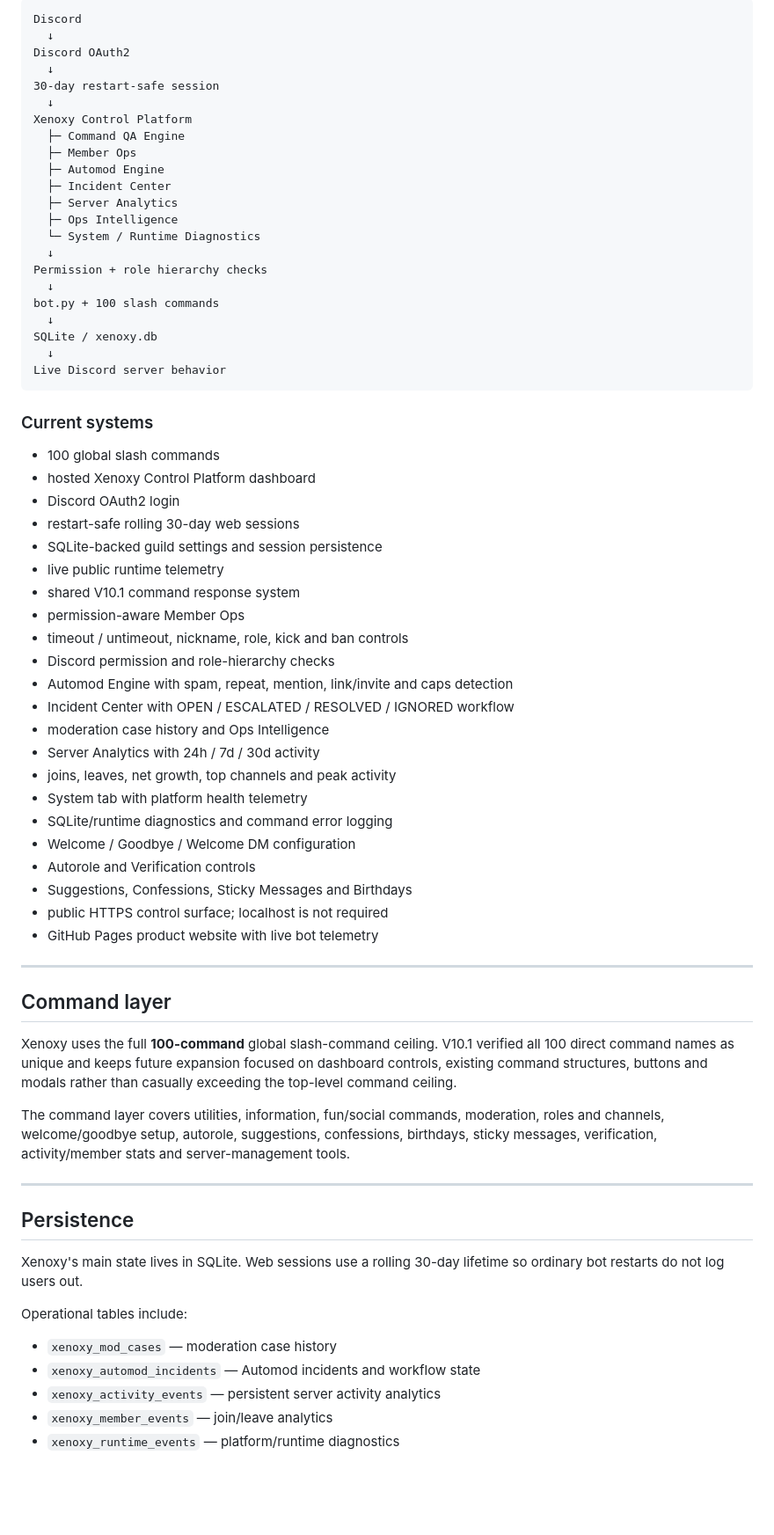
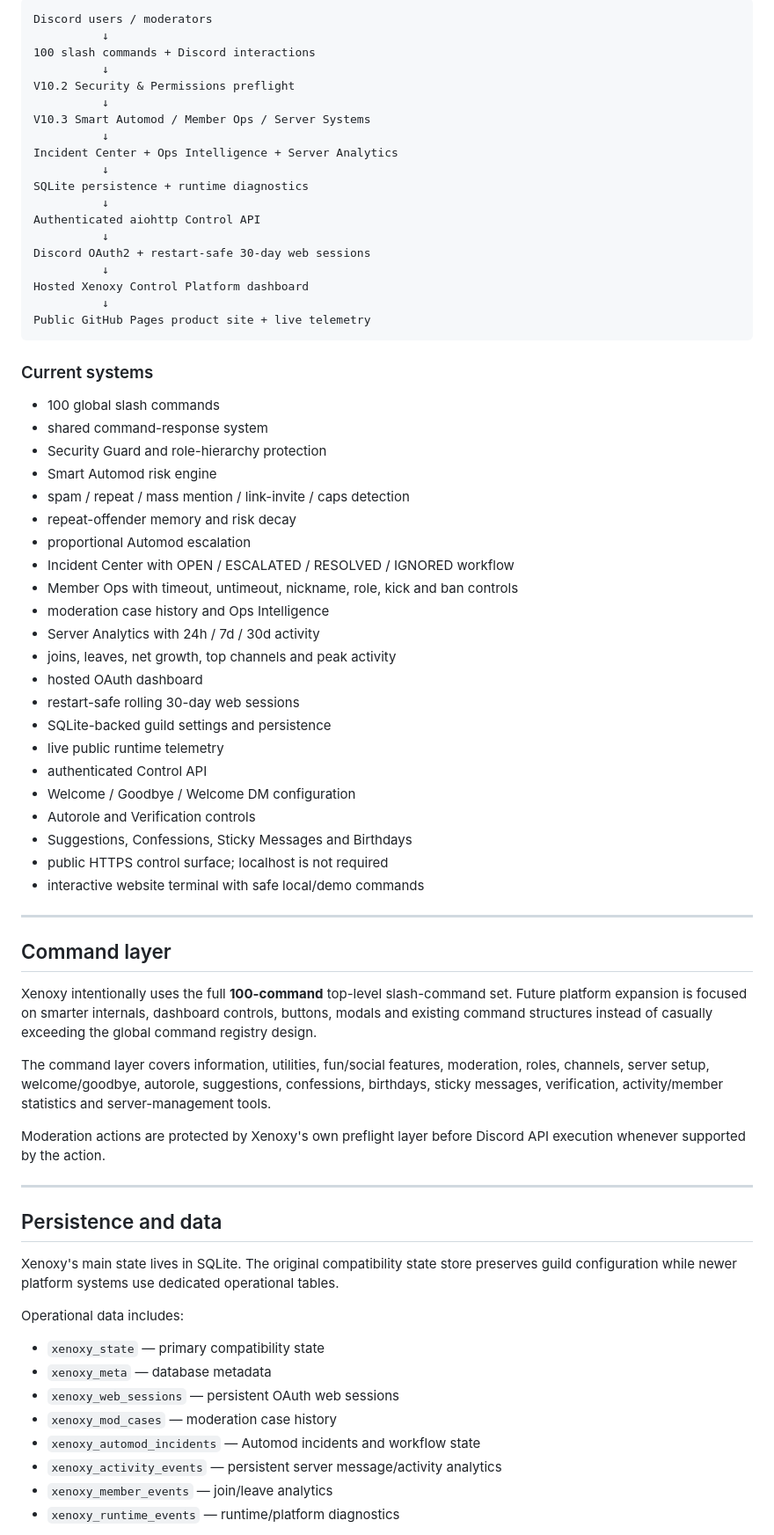
Before and after one commit to kodaniq/xenoxy-website, a Markdown page: README.md, the part around one of its changes. Shown at 88% size. Rendered like a GitHub page; blank space fills up the shorter version.

Commit message:
Document Xenoxy V10.3 Smart Automod platform

````diff
--- a/README.md
+++ b/README.md
@@ -39,73 +79,75 @@ V10.1 is Xenoxy's command-quality release. It keeps the V10 Control Platform arc
 
 ```text
-Discord
-  ↓
-Discord OAuth2
-  ↓
-30-day restart-safe session
-  ↓
-Xenoxy Control Platform
-  ├─ Command QA Engine
-  ├─ Member Ops
-  ├─ Automod Engine
-  ├─ Incident Center
-  ├─ Server Analytics
-  ├─ Ops Intelligence
-  └─ System / Runtime Diagnostics
-  ↓
-Permission + role hierarchy checks
-  ↓
-bot.py + 100 slash commands
-  ↓
-SQLite / xenoxy.db
-  ↓
-Live Discord server behavior
+Discord users / moderators
+          ↓
+100 slash commands + Discord interactions
+          ↓
+V10.2 Security & Permissions preflight
+          ↓
+V10.3 Smart Automod / Member Ops / Server Systems
+          ↓
+Incident Center + Ops Intelligence + Server Analytics
+          ↓
+SQLite persistence + runtime diagnostics
+          ↓
+Authenticated aiohttp Control API
+          ↓
+Discord OAuth2 + restart-safe 30-day web sessions
+          ↓
+Hosted Xenoxy Control Platform dashboard
+          ↓
+Public GitHub Pages product site + live telemetry
 ```
 
 ### Current systems
 
 - 100 global slash commands
-- hosted Xenoxy Control Platform dashboard
-- Discord OAuth2 login
-- restart-safe rolling 30-day web sessions
-- SQLite-backed guild settings and session persistence
-- live public runtime telemetry
-- shared V10.1 command response system
-- permission-aware Member Ops
-- timeout / untimeout, nickname, role, kick and ban controls
-- Discord permission and role-hierarchy checks
-- Automod Engine with spam, repeat, mention, link/invite and caps detection
+- shared command-response system
+- Security Guard and role-hierarchy protection
+- Smart Automod risk engine
+- spam / repeat / mass mention / link-invite / caps detection
+- repeat-offender memory and risk decay
+- proportional Automod escalation
 - Incident Center with OPEN / ESCALATED / RESOLVED / IGNORED workflow
+- Member Ops with timeout, untimeout, nickname, role, kick and ban controls
 - moderation case history and Ops Intelligence
 - Server Analytics with 24h / 7d / 30d activity
 - joins, leaves, net growth, top channels and peak activity
-- System tab with platform health telemetry
-- SQLite/runtime diagnostics and command error logging
+- hosted OAuth dashboard
+- restart-safe rolling 30-day web sessions
+- SQLite-backed guild settings and persistence
+- live public runtime telemetry
+- authenticated Control API
 - Welcome / Goodbye / Welcome DM configuration
 - Autorole and Verification controls
 - Suggestions, Confessions, Sticky Messages and Birthdays
 - public HTTPS control surface; localhost is not required
-- GitHub Pages product website with live bot telemetry
+- interactive website terminal with safe local/demo commands
 
 ---
 
 ## Command layer
 
-Xenoxy uses the full **100-command** global slash-command ceiling. V10.1 verified all 100 direct command names as unique and keeps future expansion focused on dashboard controls, existing command structures, buttons and modals rather than casually exceeding the top-level command ceiling.
+Xenoxy intentionally uses the full **100-command** top-level slash-command set. Future platform expansion is focused on smarter internals, dashboard controls, buttons, modals and existing command structures instead of casually exceeding the global command registry design.
 
-The command layer covers utilities, information, fun/social commands, moderation, roles and channels, welcome/goodbye setup, autorole, suggestions, confessions, birthdays, sticky messages, verification, activity/member stats and server-management tools.
+The command layer covers information, utilities, fun/social features, moderation, roles, channels, server setup, welcome/goodbye, autorole, suggestions, confessions, birthdays, sticky messages, verification, activity/member statistics and server-management tools.
+
+Moderation actions are protected by Xenoxy's own preflight layer before Discord API execution whenever supported by the action.
 
 ---
 
-## Persistence
+## Persistence and data
 
-Xenoxy's main state lives in SQLite. Web sessions use a rolling 30-day lifetime so ordinary bot restarts do not log users out.
+Xenoxy's main state lives in SQLite. The original compatibility state store preserves guild configuration while newer platform systems use dedicated operational tables.
 
-Operational tables include:
+Operational data includes:
 
+- `xenoxy_state` — primary compatibility state
+- `xenoxy_meta` — database metadata
+- `xenoxy_web_sessions` — persistent OAuth web sessions
 - `xenoxy_mod_cases` — moderation case history
 - `xenoxy_automod_incidents` — Automod incidents and workflow state
-- `xenoxy_activity_events` — persistent server activity analytics
+- `xenoxy_activity_events` — persistent server message/activity analytics
 - `xenoxy_member_events` — join/leave analytics
-- `xenoxy_runtime_events` — platform/runtime diagnostics
+- `xenoxy_runtime_events` — runtime/platform diagnostics
 
````
Also changed, not shown: other parts of README.md (+129 -36 lines).
